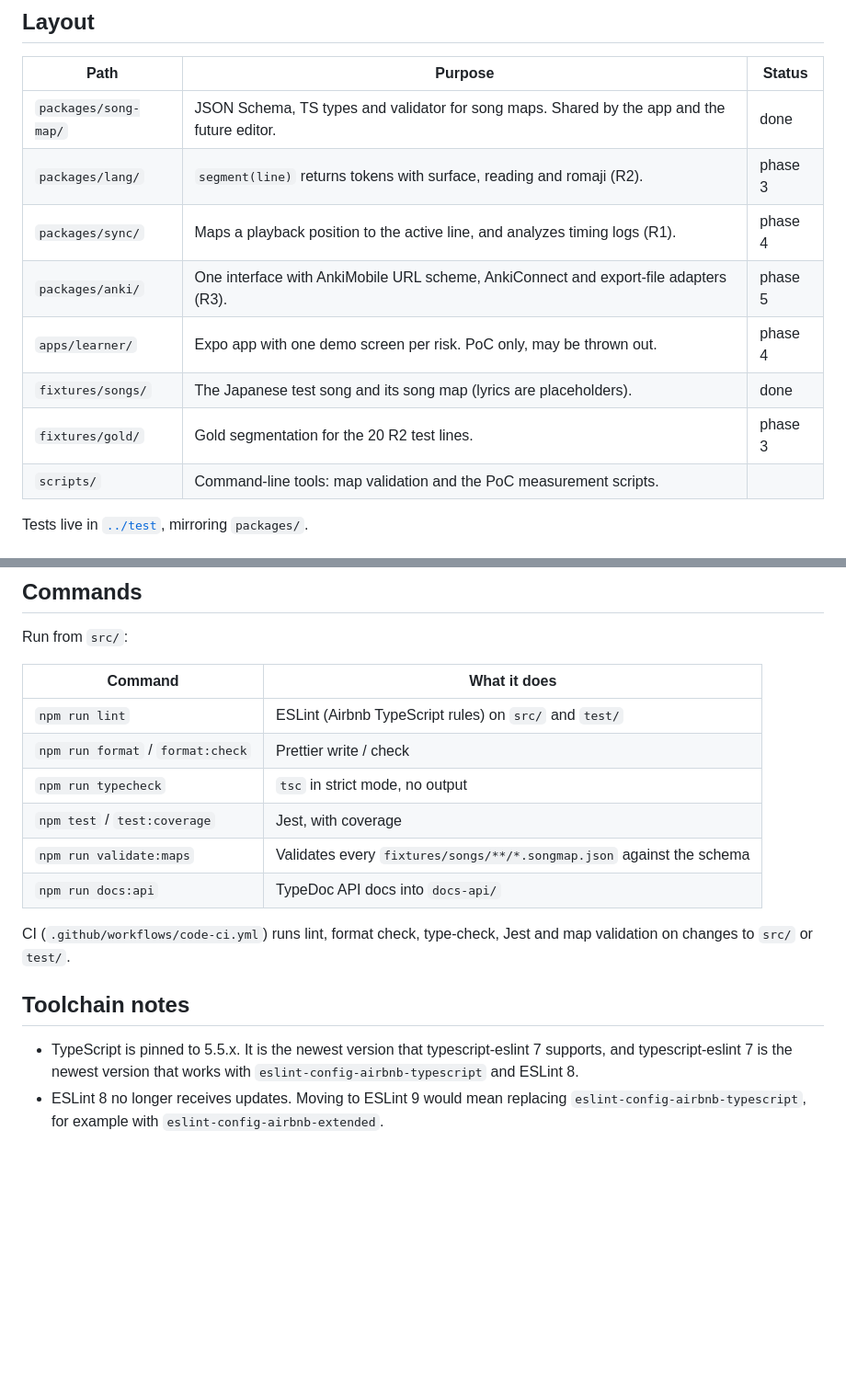
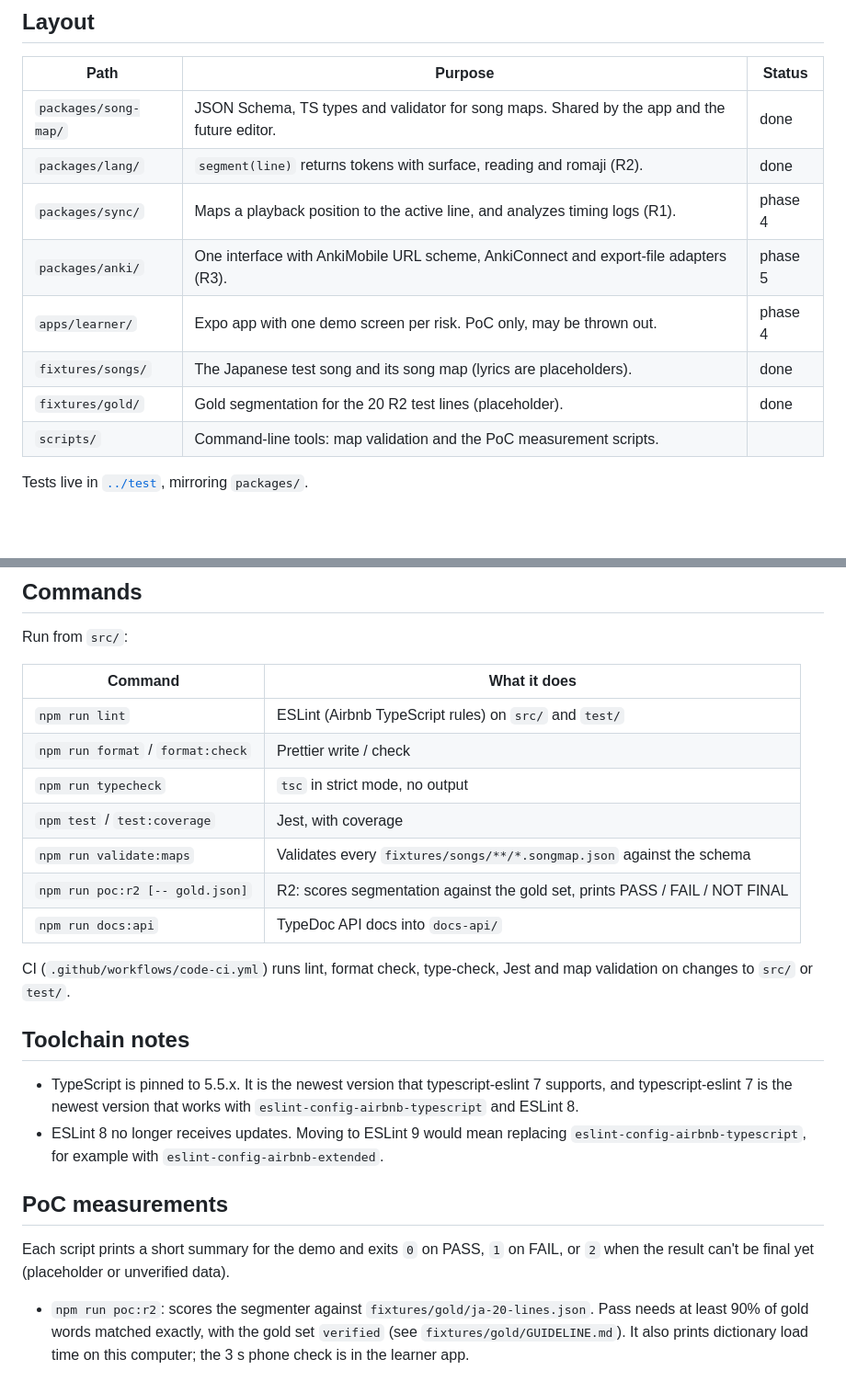
Before and after one commit to rhea333/LingoLyrics, a Markdown page: src/README.md, 2 parts joined by grey strips. Shown at 92% size. Drawn GitHub-style; blank space fills up the shorter version.

Commit message:
docs: document lang package and poc:r2 in READMEs
Refs #28

Co-Authored-By: Claude Opus 5.5 <noreply@anthropic.com>

```diff
--- a/src/README.md
+++ b/src/README.md
@@ -17,12 +17,12 @@ future web editor. The Expo app only wires those packages to a screen.
 | Path                 | Purpose                                                                                     | Status  |
 | -------------------- | ------------------------------------------------------------------------------------------- | ------- |
 | `packages/song-map/` | JSON Schema, TS types and validator for song maps. Shared by the app and the future editor. | done    |
-| `packages/lang/`     | `segment(line)` returns tokens with surface, reading and romaji (R2).                       | phase 3 |
+| `packages/lang/`     | `segment(line)` returns tokens with surface, reading and romaji (R2).                       | done    |
 | `packages/sync/`     | Maps a playback position to the active line, and analyzes timing logs (R1).                 | phase 4 |
 | `packages/anki/`     | One interface with AnkiMobile URL scheme, AnkiConnect and export-file adapters (R3).        | phase 5 |
 | `apps/learner/`      | Expo app with one demo screen per risk. PoC only, may be thrown out.                        | phase 4 |
 | `fixtures/songs/`    | The Japanese test song and its song map (lyrics are placeholders).                          | done    |
-| `fixtures/gold/`     | Gold segmentation for the 20 R2 test lines.                                                 | phase 3 |
+| `fixtures/gold/`     | Gold segmentation for the 20 R2 test lines (placeholder).                                   | done    |
 | `scripts/`           | Command-line tools: map validation and the PoC measurement scripts.                         |         |
 
 Tests live in [`../test`](../test/README.md), mirroring `packages/`.
@@ -43,14 +43,15 @@ Prettier on staged files under `src/`.
 
 Run from `src/`:
 
-| Command                           | What it does                                                          |
-| --------------------------------- | --------------------------------------------------------------------- |
-| `npm run lint`                    | ESLint (Airbnb TypeScript rules) on `src/` and `test/`                |
-| `npm run format` / `format:check` | Prettier write / check                                                |
-| `npm run typecheck`               | `tsc` in strict mode, no output                                       |
-| `npm test` / `test:coverage`      | Jest, with coverage                                                   |
-| `npm run validate:maps`           | Validates every `fixtures/songs/**/*.songmap.json` against the schema |
-| `npm run docs:api`                | TypeDoc API docs into `docs-api/`                                     |
+| Command                           | What it does                                                                 |
+| --------------------------------- | ---------------------------------------------------------------------------- |
+| `npm run lint`                    | ESLint (Airbnb TypeScript rules) on `src/` and `test/`                       |
+| `npm run format` / `format:check` | Prettier write / check                                                       |
+| `npm run typecheck`               | `tsc` in strict mode, no output                                              |
+| `npm test` / `test:coverage`      | Jest, with coverage                                                          |
+| `npm run validate:maps`           | Validates every `fixtures/songs/**/*.songmap.json` against the schema        |
+| `npm run poc:r2 [-- gold.json]`   | R2: scores segmentation against the gold set, prints PASS / FAIL / NOT FINAL |
+| `npm run docs:api`                | TypeDoc API docs into `docs-api/`                                            |
 
 CI (`.github/workflows/code-ci.yml`) runs lint, format check, type-check, Jest
 and map validation on changes to `src/` or `test/`.
@@ -63,3 +64,14 @@ and map validation on changes to `src/` or `test/`.
 - ESLint 8 no longer receives updates. Moving to ESLint 9 would mean replacing
   `eslint-config-airbnb-typescript`, for example with
   `eslint-config-airbnb-extended`.
+
+## PoC measurements
+
+Each script prints a short summary for the demo and exits `0` on PASS, `1` on
+FAIL, or `2` when the result can't be final yet (placeholder or unverified data).
+
+- `npm run poc:r2`: scores the segmenter against
+  `fixtures/gold/ja-20-lines.json`. Pass needs at least 90% of gold words
+  matched exactly, with the gold set `verified` (see
+  `fixtures/gold/GUIDELINE.md`). It also prints dictionary load time on this
+  computer; the 3 s phone check is in the learner app.
```
Also changed, not shown: 1 other file.
